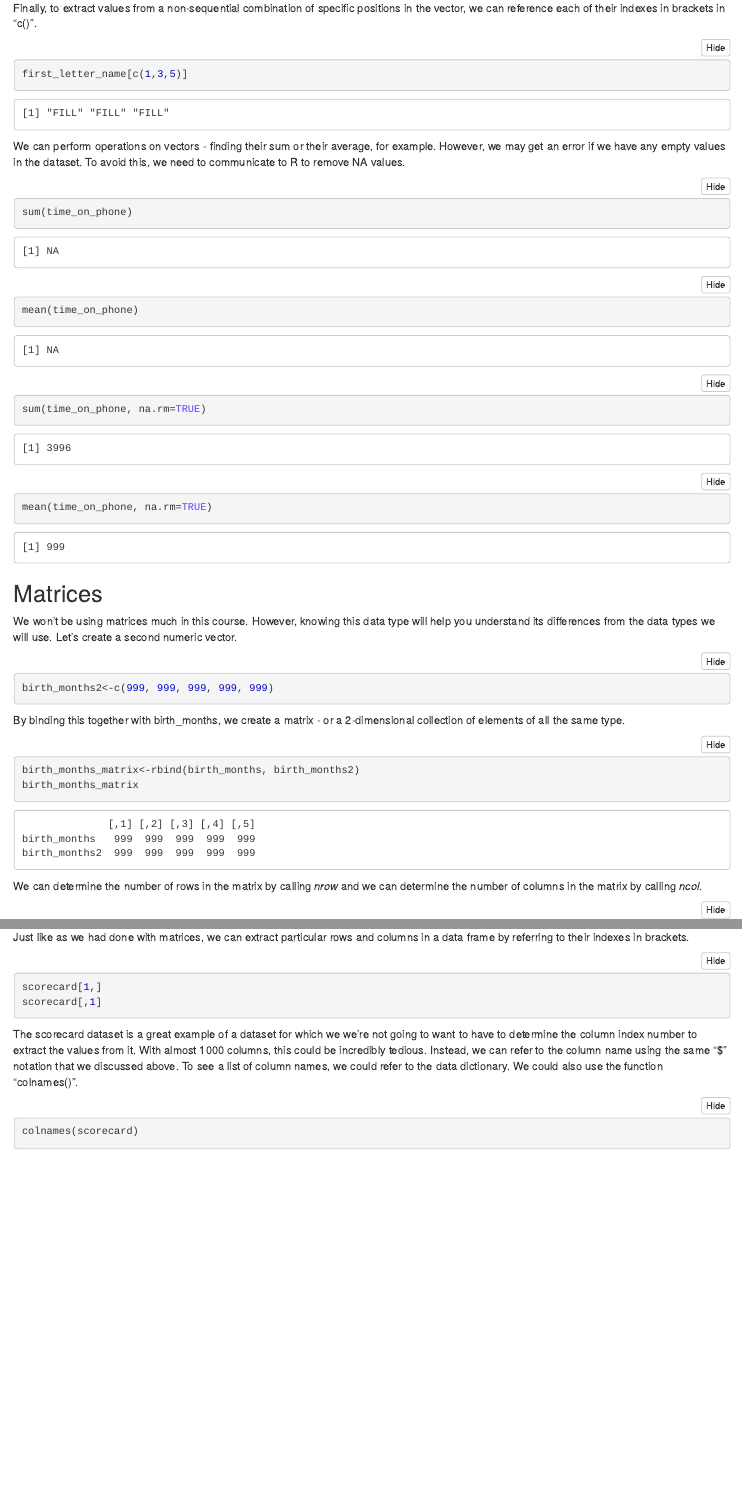
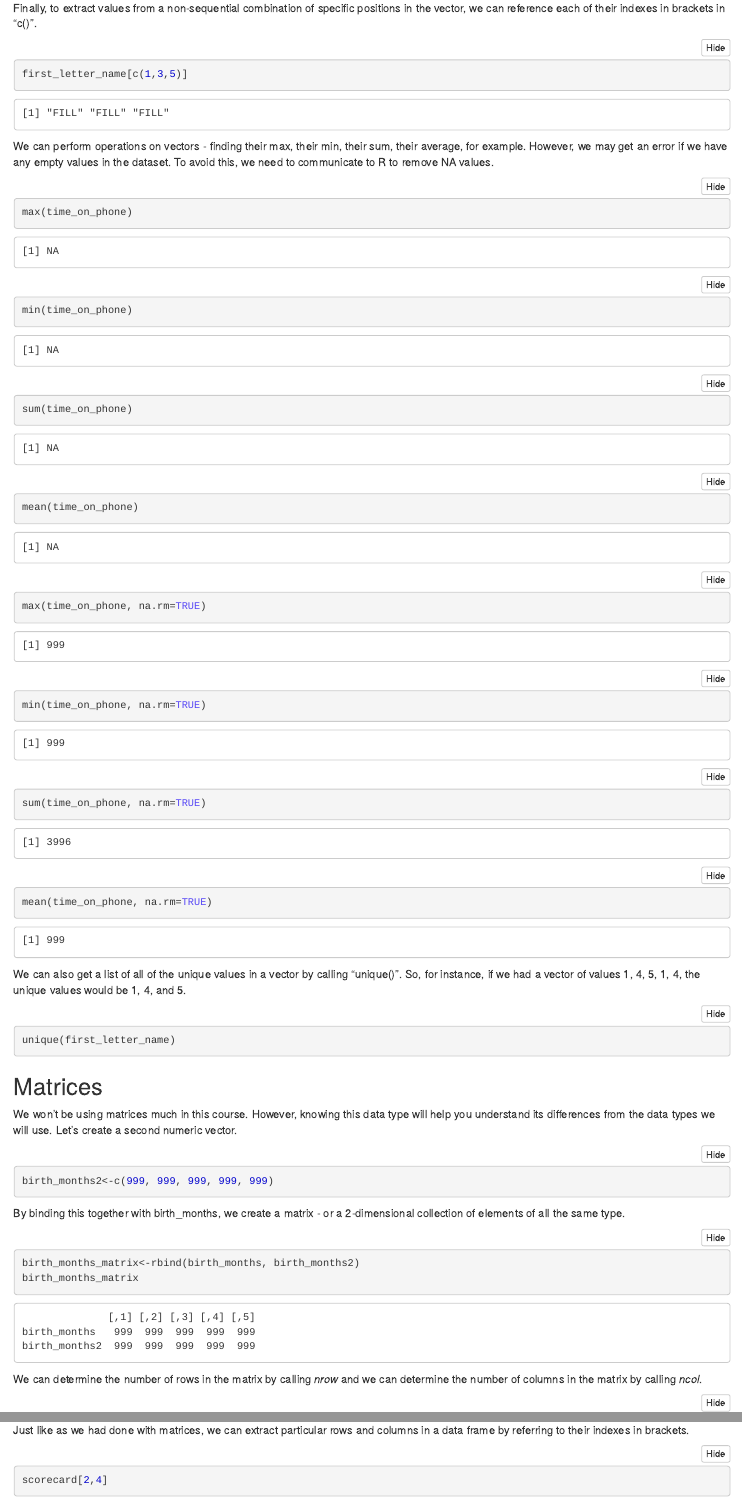
Before and after one commit to lindsaypoirier/STS-101, an R Markdown document (IntroRNotebook.Rmd): the page in a window 1100 px wide, from 2680 px down, and a second part further down, joined at a grey line. The pictures show the output file IntroRNotebook.nb.html that the author committed with the source, opened offline.

Commit message:
Added instructions on unique()

````diff
--- a/IntroRNotebook.Rmd
+++ b/IntroRNotebook.Rmd
@@ -95,12 +95,22 @@ Finally, to extract values from a non-sequential combination of specific positio
 first_letter_name[c(1,3,5)]
 ```
 
-We can perform operations on vectors - finding their sum or their average, for example. However, we may get an error if we have any empty values in the dataset. To avoid this, we need to communicate to R to remove NA values.
+We can perform operations on vectors - finding their max, their min, their sum, their average, for example. However, we may get an error if we have any empty values in the dataset. To avoid this, we need to communicate to R to remove NA values.
 ```{r}
+max(time_on_phone)
+min(time_on_phone)
 sum(time_on_phone)
 mean(time_on_phone)
+
+max(time_on_phone, na.rm=TRUE)
+min(time_on_phone, na.rm=TRUE)
 sum(time_on_phone, na.rm=TRUE)
 mean(time_on_phone, na.rm=TRUE)
+```
+
+We can also get a list of all of the unique values in a vector by calling "unique()". So, for instance, if we had a vector of values 1, 4, 5, 1, 4, the unique values would be 1, 4, and 5.
+```{r}
+unique(first_letter_name)
 ```
 
 
@@ -186,8 +196,7 @@ str(scorecard)
 
 Just like as we had done with matrices, we can extract particular rows and columns in a data frame by referring to their indexes in brackets.
 ```{r}
-scorecard[1,]
-scorecard[,1]
+scorecard[2,4]
 ```
 
 The scorecard dataset is a great example of a dataset for which we we're not going to want to have to determine the column index number to extract the values from it. With almost 1000 columns, this could be incredibly tedious. Instead, we can refer to the column name using the same "$" notation that we discussed above. To see a list of column names, we could refer to the data dictionary. We could also use the function "colnames()".
````
Also changed, not shown: IntroRNotebook.nb.html.
